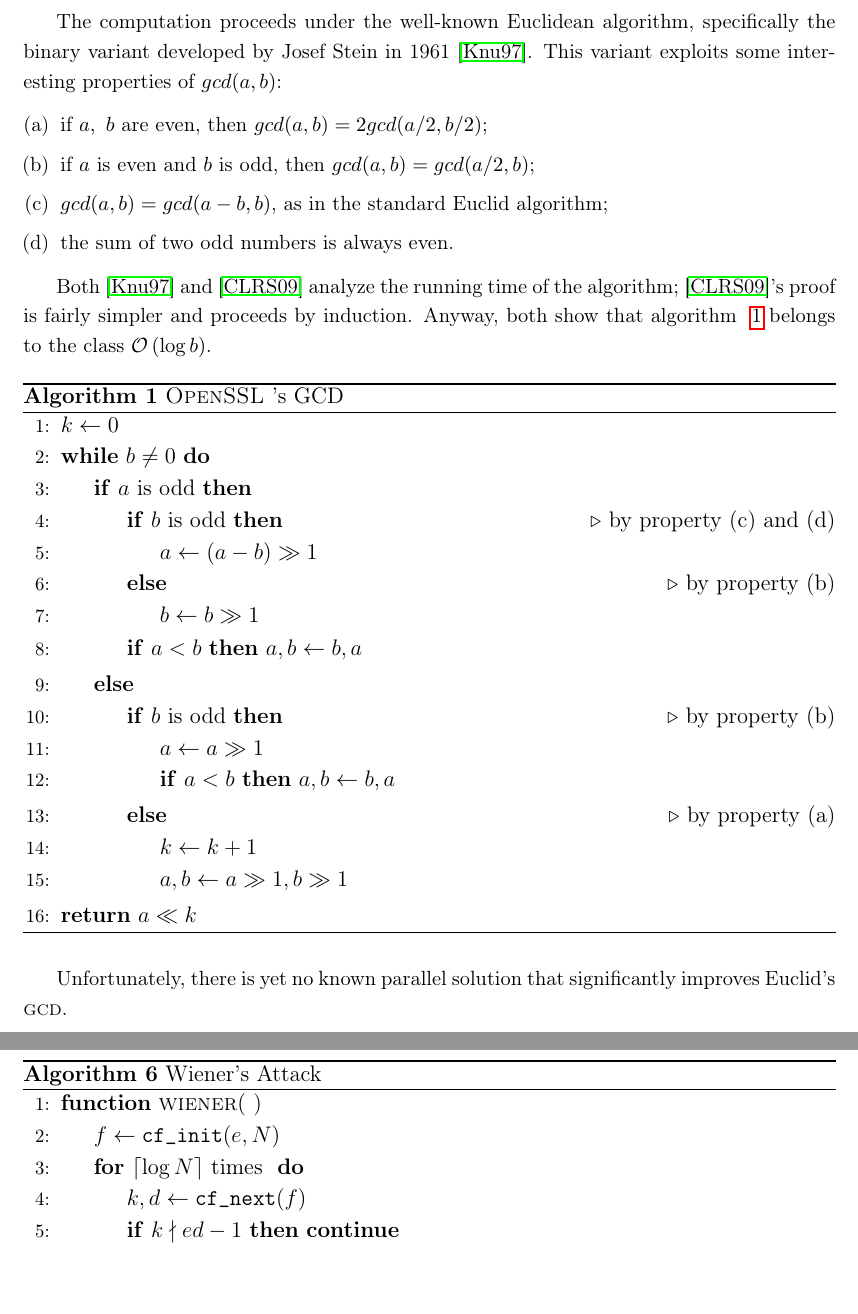
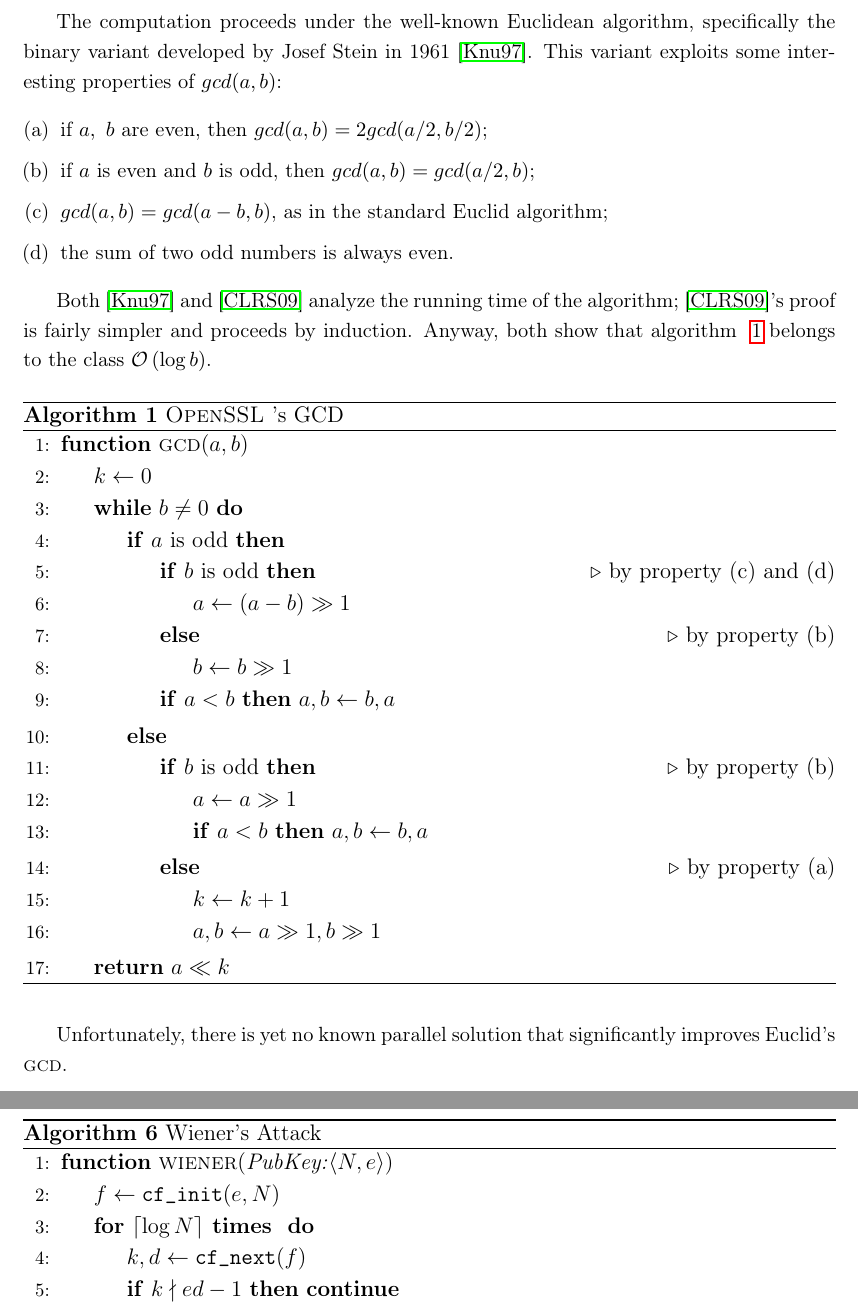
Before and after one commit to mmaker/bachelor, a LaTeX thesis (book/question_authority.tex, which reads book/math_prequisites.tex, book/wiener.tex): two parts of pages 18 and 32 of 50, joined at a grey line, cut so that both start at the same text. Compiled offline with pdfLaTeX.

Commit message:
Pseudocode: adding public key argument to questions.

```diff
--- a/book/math_prequisites.tex
+++ b/book/math_prequisites.tex
@@ -86,6 +86,7 @@ Anyway, both show that algorithm ~\ref{alg:gcd} belongs to the class
 \begin{algorithm}[H]
   \caption{\openssl's GCD \label{alg:gcd}}
   \begin{algorithmic}[1]
+    \Function{gcd}{$a, b$}
     \State $k \gets 0$
     \While{$b \neq 0$}
       \If{$a$ is odd}
@@ -111,7 +112,7 @@ Anyway, both show that algorithm ~\ref{alg:gcd} belongs to the class
       \EndIf
     \EndWhile
     \State \Return $a \ll k$
-
+    \EndFunction
   \end{algorithmic}
 \end{algorithm}
 
--- a/book/question_authority.tex
+++ b/book/question_authority.tex
@@ -57,7 +57,8 @@
 \newcommand{\rfrac}[2]{{}^{#1}\!/_{#2}}
 \newcommand{\getsRandom}{\xleftarrow{r}}
 \newcommand{\xor}{\oplus}
-
+\newcommand{\legendre}[2]{({#1}/{#2})}
+\newcommand{\PKArg}{\textit{PubKey:}$\angular{N, e}$}
 \theoremstyle{plain}
 \newtheorem*{theorem*}{Theorem}
 \newtheorem*{definition*}{Definition}
--- a/book/wiener.tex
+++ b/book/wiener.tex
@@ -162,9 +162,9 @@ convergent, we provide an algorithm for attacking the RSA cipher via Wiener:
   \caption{Wiener's Attack}
   \label{alg:wiener}
   \begin{algorithmic}[1]
-    \Function{wiener}{ }
+    \Function{wiener}{\PKArg}
     \State $f \gets  \texttt{cf\_init}(e, N)$
-    \For{$\ceil{\log N} \text{ times }$}
+    \For{$\ceil{\log N} \strong{ times }$}
       \State $k, d \gets \texttt{cf\_next}(f)$
       \If{$k \nmid ed-1$} \strong{continue} \EndIf
       \State $\eulerphi{N} \gets (ed - 1)\ //\ k$
```
Also changed, not shown: book/dixon.tex (+1 -1 lines), book/fermat.tex (+1 -1 lines), book/pollardrho.tex (+2 -2 lines).
